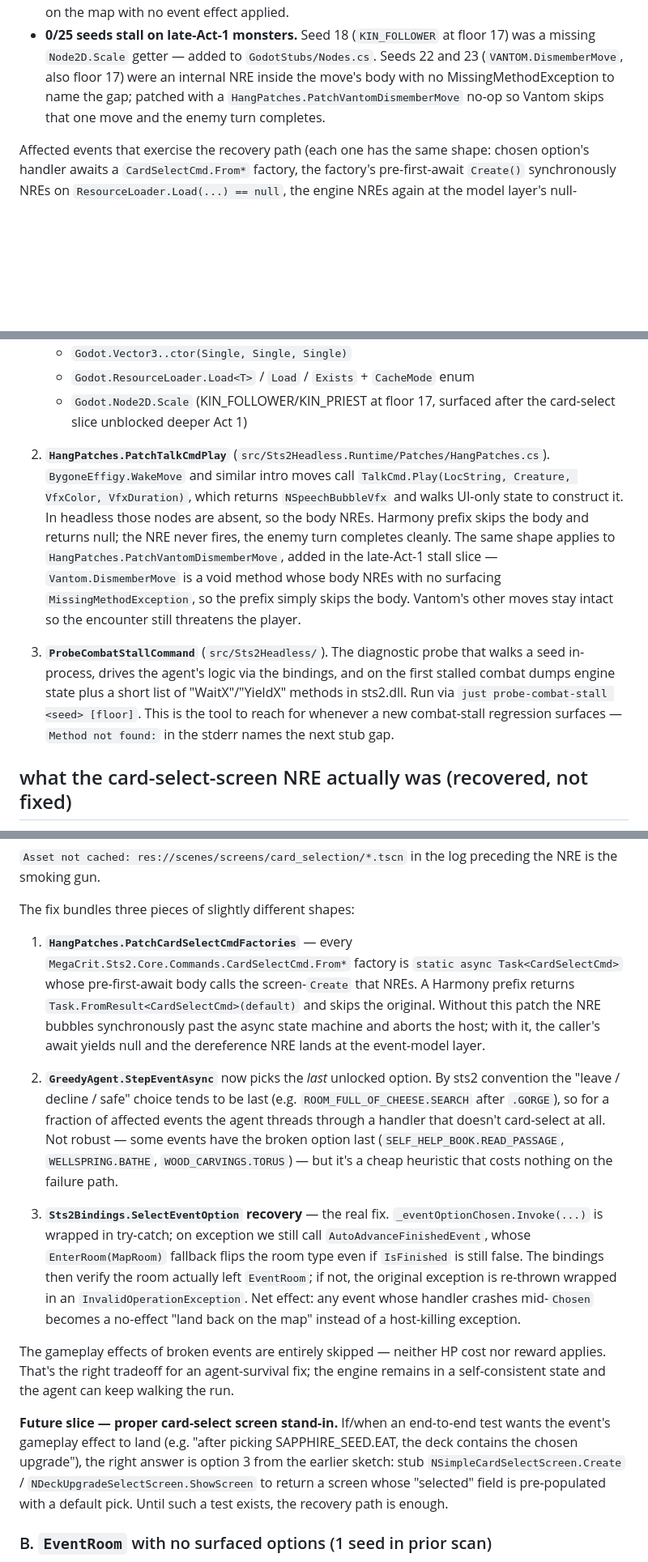
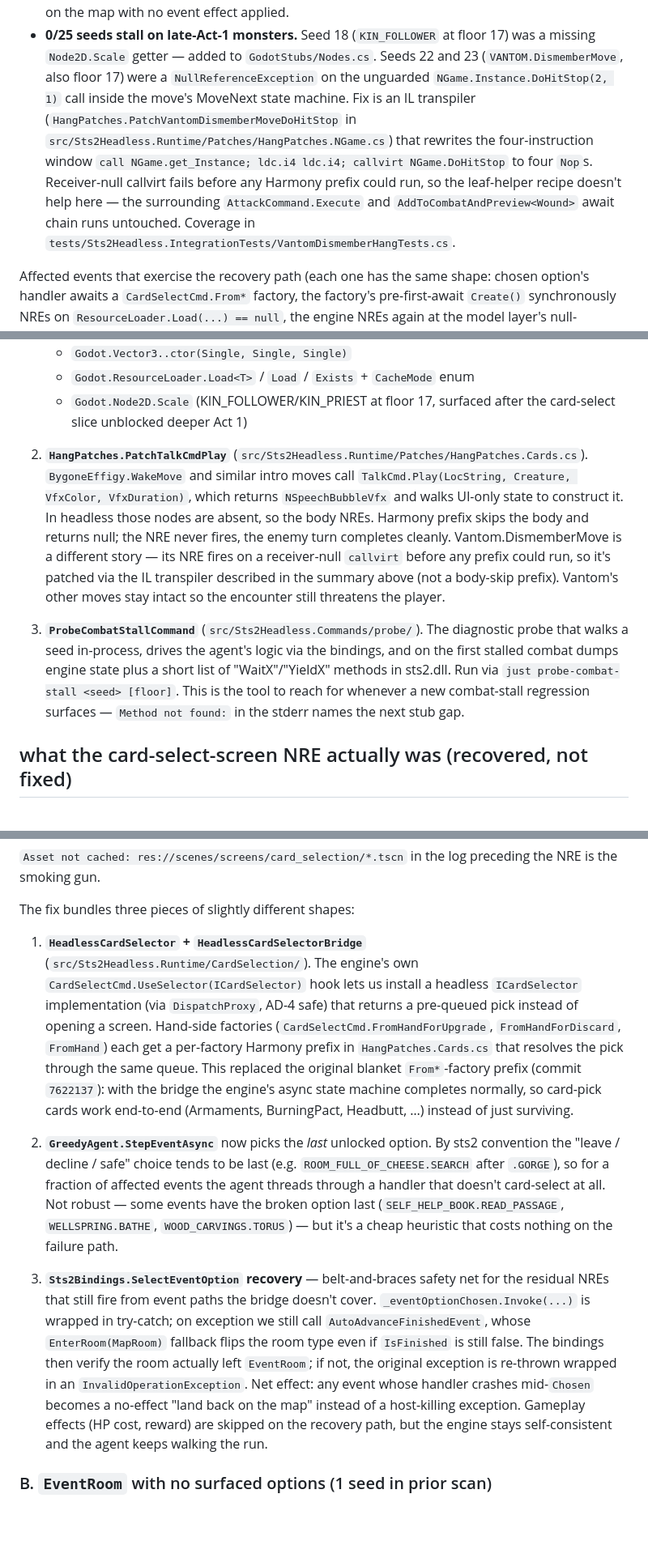
Before and after one commit to BUCKFAE/headless-in-the-spire, a Markdown page: documentation/research/agent-survival-gaps.md, 3 parts joined by grey strips. Shown at 81% size. GitHub-like rendering; blank space fills up the shorter version.

Commit message:
docs(agent-survival-gaps): refresh stale claims
- MerchantRoomTests is no longer "future" — it ships
- Vantom fix is an IL transpiler, not a body-skip prefix (per 3ea11b3)
- Card-select recovery: HeadlessCardSelector / ICardSelector bridge
  replaced the blanket From* factory prefix (per 7622137)
- ProbeCombatStallCommand moved to src/Sts2Headless.Commands/probe/

Co-Authored-By: Claude Opus 4.7 (1M context) <noreply@anthropic.com>

```diff
--- a/documentation/research/agent-survival-gaps.md
+++ b/documentation/research/agent-survival-gaps.md
@@ -30,10 +30,18 @@ slice:
 - **0/25 seeds stall on late-Act-1 monsters.** Seed 18 (`KIN_FOLLOWER`
   at floor 17) was a missing `Node2D.Scale` getter — added to
   `GodotStubs/Nodes.cs`. Seeds 22 and 23 (`VANTOM.DismemberMove`,
-  also floor 17) were an internal NRE inside the move's body with
-  no MissingMethodException to name the gap; patched with a
-  `HangPatches.PatchVantomDismemberMove` no-op so Vantom skips that
-  one move and the enemy turn completes.
+  also floor 17) were a `NullReferenceException` on the unguarded
+  `NGame.Instance.DoHitStop(2, 1)` call inside the move's MoveNext
+  state machine. Fix is an IL transpiler
+  (`HangPatches.PatchVantomDismemberMoveDoHitStop` in
+  `src/Sts2Headless.Runtime/Patches/HangPatches.NGame.cs`) that
+  rewrites the four-instruction window
+  `call NGame.get_Instance; ldc.i4 ldc.i4; callvirt NGame.DoHitStop`
+  to four `Nop`s. Receiver-null callvirt fails before any Harmony
+  prefix could run, so the leaf-helper recipe doesn't help here — the
+  surrounding `AttackCommand.Execute` and `AddToCombatAndPreview<Wound>`
+  await chain runs untouched. Coverage in
+  `tests/Sts2Headless.IntegrationTests/VantomDismemberHangTests.cs`.
 
 Affected events that exercise the recovery path (each one has the same
 shape: chosen option's handler awaits a `CardSelectCmd.From*` factory,
@@ -81,26 +89,26 @@ The fix bundles three classes of change:
    - `Godot.Node2D.Scale` (KIN_FOLLOWER/KIN_PRIEST at floor 17,
      surfaced after the card-select slice unblocked deeper Act 1)
 
-2. **`HangPatches.PatchTalkCmdPlay`** (`src/Sts2Headless.Runtime/Patches/HangPatches.cs`).
+2. **`HangPatches.PatchTalkCmdPlay`** (`src/Sts2Headless.Runtime/Patches/HangPatches.Cards.cs`).
    `BygoneEffigy.WakeMove` and similar intro moves call
    `TalkCmd.Play(LocString, Creature, VfxColor, VfxDuration)`, which
    returns `NSpeechBubbleVfx` and walks UI-only state to construct it.
    In headless those nodes are absent, so the body NREs. Harmony prefix
    skips the body and returns null; the NRE never fires, the enemy turn
-   completes cleanly. The same shape applies to
-   `HangPatches.PatchVantomDismemberMove`, added in the late-Act-1
-   stall slice — `Vantom.DismemberMove` is a void method whose body
-   NREs with no surfacing `MissingMethodException`, so the prefix
-   simply skips the body. Vantom's other moves stay intact so the
-   encounter still threatens the player.
+   completes cleanly. Vantom.DismemberMove is a different story — its
+   NRE fires on a receiver-null `callvirt` before any prefix could run,
+   so it's patched via the IL transpiler described in the summary
+   above (not a body-skip prefix). Vantom's other moves stay intact so
+   the encounter still threatens the player.
 
-3. **`ProbeCombatStallCommand`** (`src/Sts2Headless/`). The diagnostic
-   probe that walks a seed in-process, drives the agent's logic via the
-   bindings, and on the first stalled combat dumps engine state plus a
-   short list of "WaitX"/"YieldX" methods in sts2.dll. Run via
-   `just probe-combat-stall <seed> [floor]`. This is the tool to reach
-   for whenever a new combat-stall regression surfaces — `Method not
-   found:` in the stderr names the next stub gap.
+3. **`ProbeCombatStallCommand`** (`src/Sts2Headless.Commands/probe/`).
+   The diagnostic probe that walks a seed in-process, drives the
+   agent's logic via the bindings, and on the first stalled combat
+   dumps engine state plus a short list of "WaitX"/"YieldX" methods in
+   sts2.dll. Run via `just probe-combat-stall <seed> [floor]`. This is
+   the tool to reach for whenever a new combat-stall regression
+   surfaces — `Method not found:` in the stderr names the next stub
+   gap.
 
 ## what the card-select-screen NRE actually was (recovered, not fixed)
 
@@ -122,14 +130,19 @@ log preceding the NRE is the smoking gun.
 
 The fix bundles three pieces of slightly different shapes:
 
-1. **`HangPatches.PatchCardSelectCmdFactories`** — every
-   `MegaCrit.Sts2.Core.Commands.CardSelectCmd.From*` factory is
-   `static async Task<CardSelectCmd>` whose pre-first-await body calls
-   the screen-`Create` that NREs. A Harmony prefix returns
-   `Task.FromResult<CardSelectCmd>(default)` and skips the original.
-   Without this patch the NRE bubbles synchronously past the async
-   state machine and aborts the host; with it, the caller's await
-   yields null and the dereference NRE lands at the event-model layer.
+1. **`HeadlessCardSelector` + `HeadlessCardSelectorBridge`**
+   (`src/Sts2Headless.Runtime/CardSelection/`). The engine's own
+   `CardSelectCmd.UseSelector(ICardSelector)` hook lets us install a
+   headless `ICardSelector` implementation (via `DispatchProxy`, AD-4
+   safe) that returns a pre-queued pick instead of opening a screen.
+   Hand-side factories (`CardSelectCmd.FromHandForUpgrade`,
+   `FromHandForDiscard`, `FromHand`) each get a per-factory Harmony
+   prefix in `HangPatches.Cards.cs` that resolves the pick through the
+   same queue. This replaced the original blanket `From*`-factory
+   prefix (commit `7622137`): with the bridge the engine's async
+   state machine completes normally, so card-pick cards work
+   end-to-end (Armaments, BurningPact, Headbutt, …) instead of just
+   surviving.
 
 2. **`GreedyAgent.StepEventAsync`** now picks the *last* unlocked
    option. By sts2 convention the "leave / decline / safe" choice
@@ -140,28 +153,19 @@ The fix bundles three pieces of slightly different shapes:
    `WELLSPRING.BATHE`, `WOOD_CARVINGS.TORUS`) — but it's a cheap
    heuristic that costs nothing on the failure path.
 
-3. **`Sts2Bindings.SelectEventOption` recovery** — the real fix.
-   `_eventOptionChosen.Invoke(...)` is wrapped in try-catch; on
-   exception we still call `AutoAdvanceFinishedEvent`, whose
-   `EnterRoom(MapRoom)` fallback flips the room type even if
-   `IsFinished` is still false. The bindings then verify the room
-   actually left `EventRoom`; if not, the original exception is
-   re-thrown wrapped in an `InvalidOperationException`. Net effect:
-   any event whose handler crashes mid-`Chosen` becomes a no-effect
-   "land back on the map" instead of a host-killing exception.
-
-The gameplay effects of broken events are entirely skipped — neither
-HP cost nor reward applies. That's the right tradeoff for an
-agent-survival fix; the engine remains in a self-consistent state and
-the agent can keep walking the run.
-
-**Future slice — proper card-select screen stand-in.** If/when an
-end-to-end test wants the event's gameplay effect to land (e.g. "after
-picking SAPPHIRE_SEED.EAT, the deck contains the chosen upgrade"), the
-right answer is option 3 from the earlier sketch: stub
-`NSimpleCardSelectScreen.Create` / `NDeckUpgradeSelectScreen.ShowScreen`
-to return a screen whose "selected" field is pre-populated with a
-default pick. Until such a test exists, the recovery path is enough.
+3. **`Sts2Bindings.SelectEventOption` recovery** — belt-and-braces
+   safety net for the residual NREs that still fire from event paths
+   the bridge doesn't cover. `_eventOptionChosen.Invoke(...)` is
+   wrapped in try-catch; on exception we still call
+   `AutoAdvanceFinishedEvent`, whose `EnterRoom(MapRoom)` fallback
+   flips the room type even if `IsFinished` is still false. The
+   bindings then verify the room actually left `EventRoom`; if not,
+   the original exception is re-thrown wrapped in an
+   `InvalidOperationException`. Net effect: any event whose handler
+   crashes mid-`Chosen` becomes a no-effect "land back on the map"
+   instead of a host-killing exception. Gameplay effects (HP cost,
+   reward) are skipped on the recovery path, but the engine stays
+   self-consistent and the agent keeps walking the run.
 
 ### B. `EventRoom` with no surfaced options (1 seed in prior scan)
 
```
Also changed, not shown: other parts of documentation/research/agent-survival-gaps.md (+4 -4 lines).
